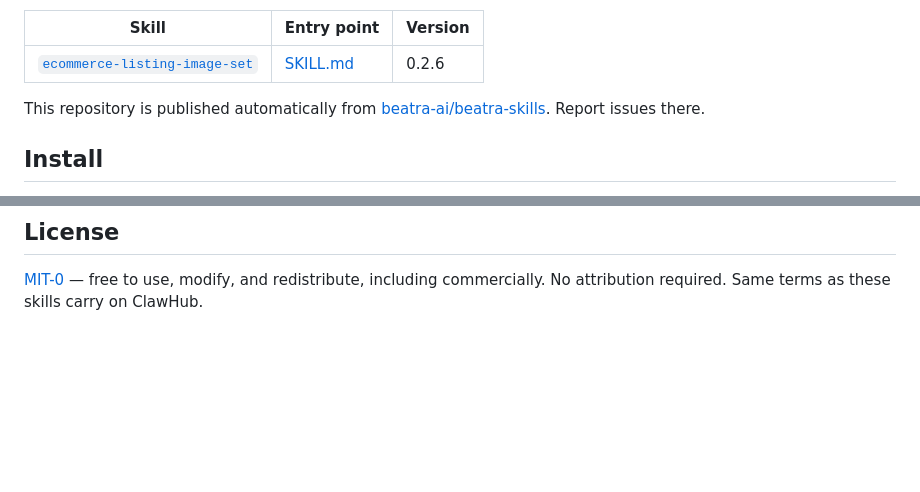
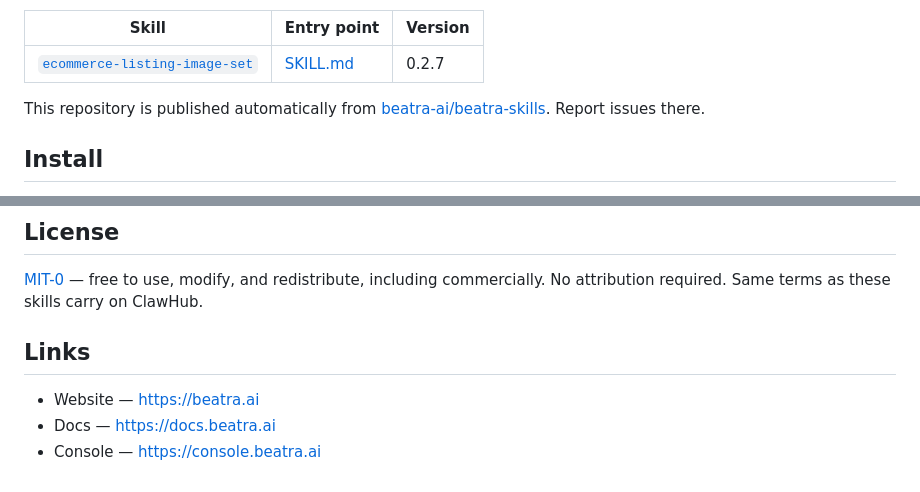
Before and after one commit to beatra-ai/ecommerce-product-images-skill, a Markdown page: README.md, 2 parts joined by grey strips. Drawn GitHub-style; blank space fills up the shorter version.

```diff
--- a/README.md
+++ b/README.md
@@ -20,7 +20,7 @@ Turn real product photos and confirmed SKU facts into a matching ecommerce image
 
 | Skill | Entry point | Version |
 | --- | --- | --- |
-| [`ecommerce-listing-image-set`](skills/ecommerce-listing-image-set) | [SKILL.md](skills/ecommerce-listing-image-set/SKILL.md) | 0.2.6 |
+| [`ecommerce-listing-image-set`](skills/ecommerce-listing-image-set) | [SKILL.md](skills/ecommerce-listing-image-set/SKILL.md) | 0.2.7 |
 
 This repository is published automatically from [beatra-ai/beatra-skills](https://github.com/beatra-ai/beatra-skills/tree/main/skills/ecommerce-listing-image-set). Report issues there.
 
@@ -96,3 +103,9 @@ Details: `references/updates-and-security.md` inside the skill.
 [MIT-0](LICENSE) — free to use, modify, and redistribute, including
 commercially. No attribution required. Same terms as these skills carry on
 ClawHub.
+
+## Links
+
+- Website — https://beatra.ai
+- Docs — https://docs.beatra.ai
+- Console — https://console.beatra.ai
```
Also changed, not shown: other parts of README.md (+7 -0 lines), AGENTS.md (added, +21 -0 lines), README.zh-CN.md (+18 -1 lines), assets/beatra-mini-program-qr.jpg (added), 4 other files.
